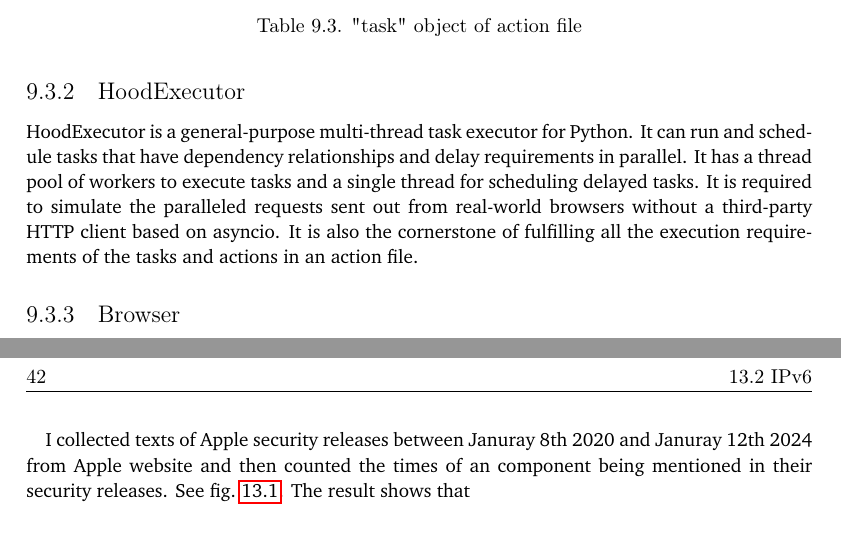
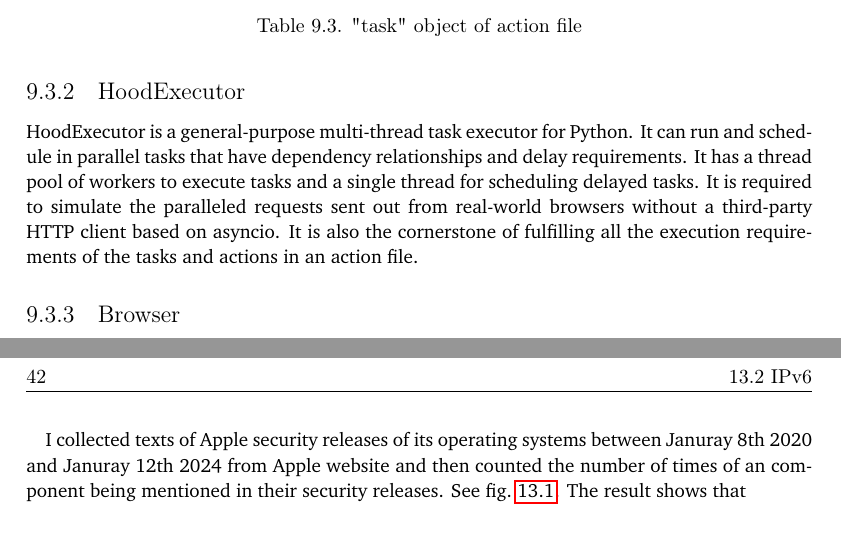
Before and after one commit to YongBinnnnnnnnnnnnnnnnnnnnnnnnnnnnnnnnn/hood, a LaTeX thesis (paper/paper.tex): two parts of pages 44 and 58 of 69, joined at a grey line, cut so that both start at the same text. Compiled offline with pdfLaTeX.

Commit message:
Update paper.tex

```diff
--- a/paper/paper.tex
+++ b/paper/paper.tex
@@ -468,7 +468,7 @@ Action files are in JSON format. An action file contains an array of objects. Al
 \end{table}
 
 \subsection{HoodExecutor}
-HoodExecutor is a general-purpose multi-thread task executor for Python. It can run and schedule tasks that have dependency relationships and delay requirements in parallel. It has a thread pool of workers to execute tasks and a single thread for scheduling delayed tasks. It is required to simulate the paralleled requests sent out from real-world browsers without a third-party HTTP client based on asyncio. It is also the cornerstone of fulfilling all the execution requirements of the tasks and actions in an action file.
+HoodExecutor is a general-purpose multi-thread task executor for Python. It can run and schedule in parallel tasks that have dependency relationships and delay requirements. It has a thread pool of workers to execute tasks and a single thread for scheduling delayed tasks. It is required to simulate the paralleled requests sent out from real-world browsers without a third-party HTTP client based on asyncio. It is also the cornerstone of fulfilling all the execution requirements of the tasks and actions in an action file.
 
 \subsection{Browser}\label{sec:browser}
 A fake browser is created to simulate network activities of browsing. It records the cookies specified in the HTTP response headers and sends them out like a real browser. It parses the HTML content of the webpage to extract the resources to be loaded and load them in parallel just like a real browser. It uses headers that are used by real browsers and uses different headers on different resources just like a real browser. Cookies are stored in memory and used in the running session. However, due to security concerns, and also to reduce the performance impacts caused by the actor, the fake browser will neither render the webpage [CVE-2023-6707, CVE-2023-6351, CVE-2023-6869, CVE-2023-5170] nor evaluate scripts [CVE-2023-6702, CVE-2023-5997, CVE-2023-5728, CVE-2023-5723] used by the webpage.
@@ -675,7 +675,7 @@ In most cases, the reason to not use something is to reduce the attack surface.
   \label{fig:apple-sec-release}
 \end{figure}
 \paragraph{}
-I collected texts of Apple security releases between Januray 8th 2020 and Januray 12th 2024 from Apple website and then counted the times of an component being mentioned in their security releases. See \cref{fig:apple-sec-release}. The result shows that
+I collected texts of Apple security releases of its operating systems between Januray 8th 2020 and Januray 12th 2024 from Apple website and then counted the number of times of an component being mentioned in their security releases. See \cref{fig:apple-sec-release}. The result shows that
 
 \section{IPv6}
 \section{WiFi}
```
